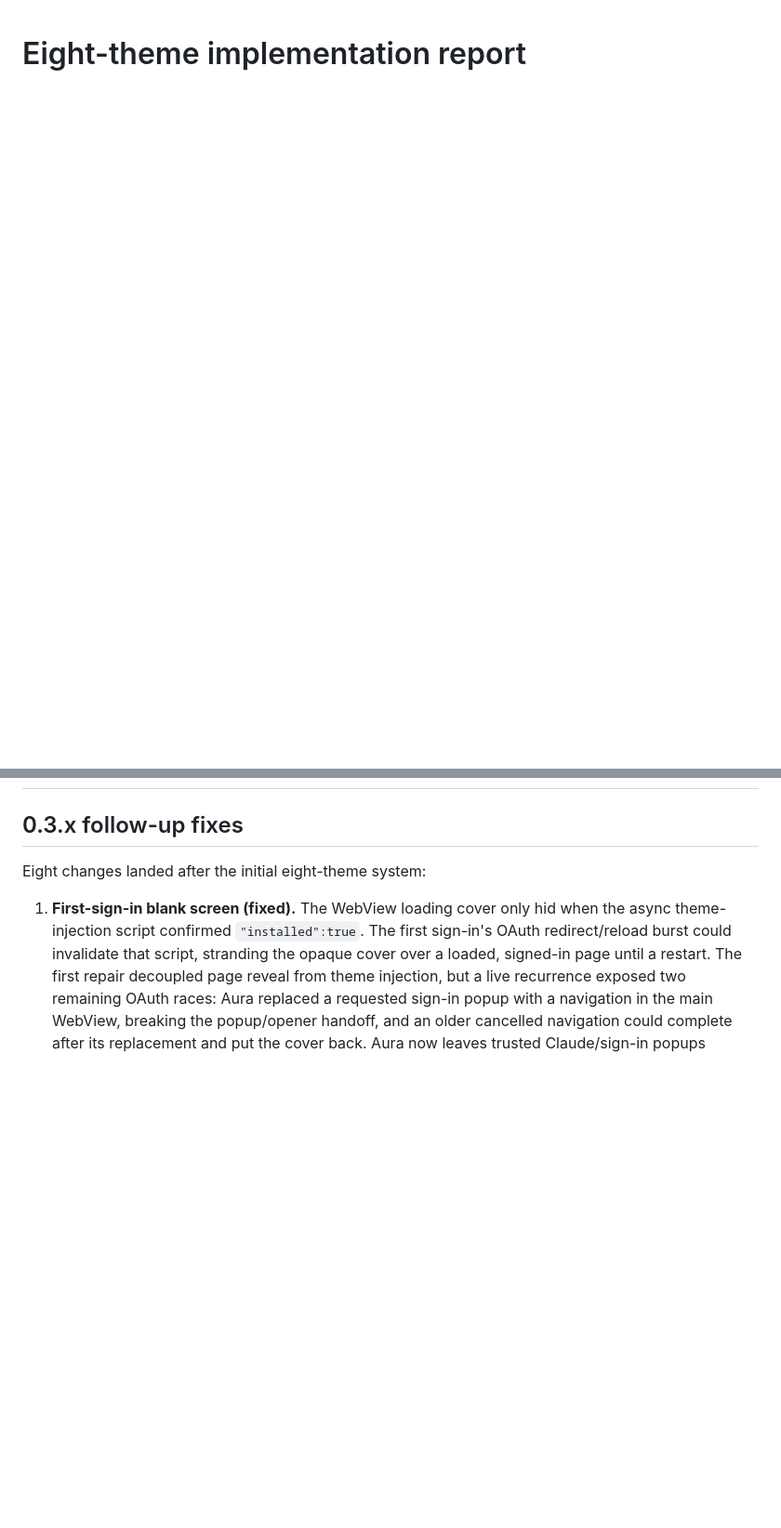
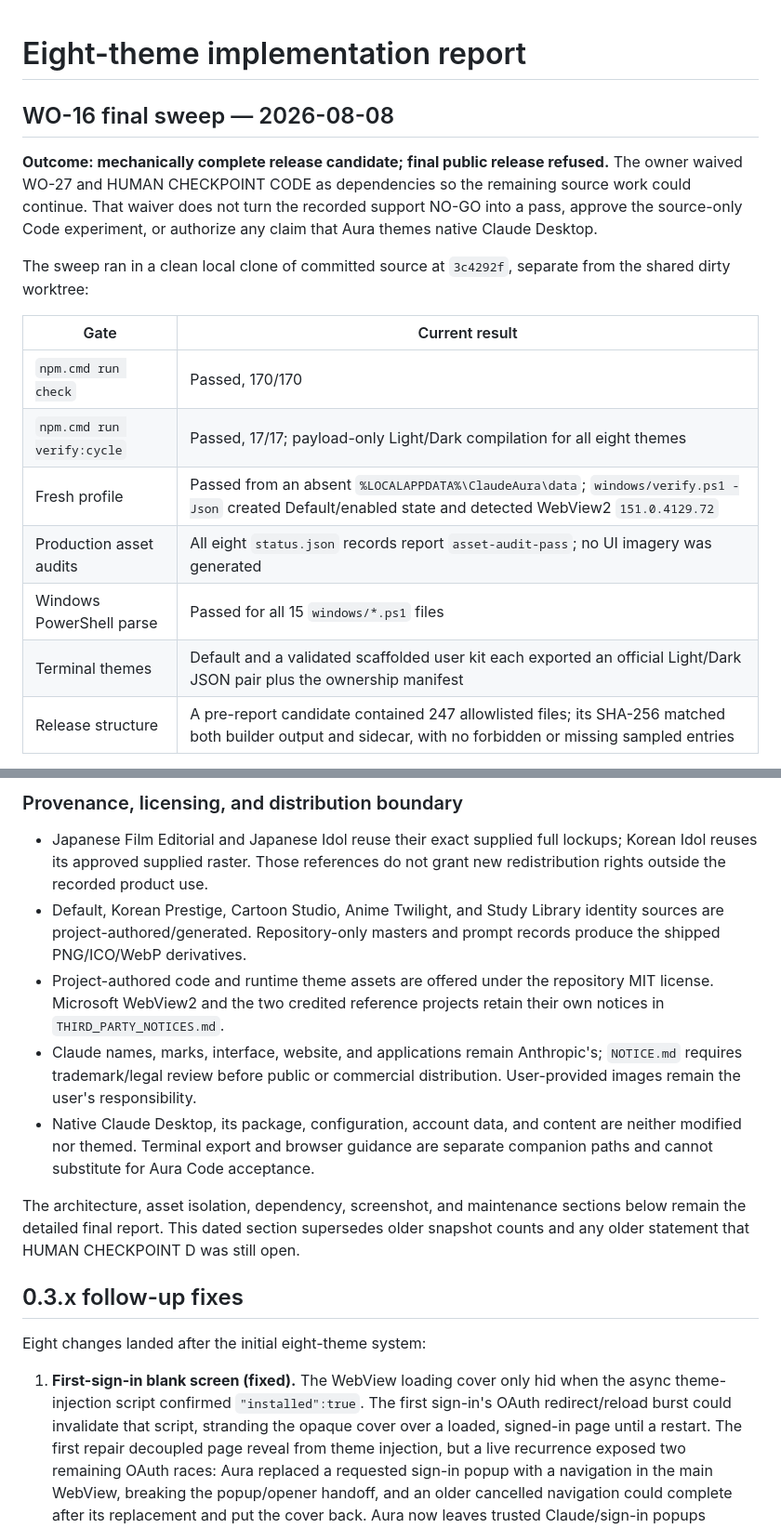
Before and after one commit to kaihuang1425/claude-aura, a Markdown page: docs/IMPLEMENTATION_REPORT.md, 2 parts joined by grey strips. Shown at 93% size. GitHub-like rendering; blank space fills up the shorter version.

```diff
--- a/docs/IMPLEMENTATION_REPORT.md
+++ b/docs/IMPLEMENTATION_REPORT.md
@@ -1 +1,23 @@
 # Eight-theme implementation report
+
+## WO-16 final sweep — 2026-08-08
+
+**Outcome: mechanically complete release candidate; final public release
+refused.** The owner waived WO-27 and HUMAN CHECKPOINT CODE as dependencies so
+the remaining source work could continue. That waiver does not turn the
+recorded support NO-GO into a pass, approve the source-only Code experiment, or
+authorize any claim that Aura themes native Claude Desktop.
+
+The sweep ran in a clean local clone of committed source at `3c4292f`, separate
+from the shared dirty worktree:
+
+| Gate | Current result |
+| --- | --- |
+| `npm.cmd run check` | Passed, 170/170 |
+| `npm.cmd run verify:cycle` | Passed, 17/17; payload-only Light/Dark compilation for all eight themes |
+| Fresh profile | Passed from an absent `%LOCALAPPDATA%\ClaudeAura\data`; `windows/verify.ps1 -Json` created Default/enabled state and detected WebView2 `151.0.4129.72` |
+| Production asset audits | All eight `status.json` records report `asset-audit-pass`; no UI imagery was generated |
+| Windows PowerShell parse | Passed for all 15 `windows/*.ps1` files |
+| Terminal themes | Default and a validated scaffolded user kit each exported an official Light/Dark JSON pair plus the ownership manifest |
+| Release structure | A pre-report candidate contained 247 allowlisted files; its SHA-256 matched both builder output and sidecar, with no forbidden or missing sampled entries |
+
@@ -2,3 +49,25 @@
+### Provenance, licensing, and distribution boundary
+
+- Japanese Film Editorial and Japanese Idol reuse their exact supplied full
+  lockups; Korean Idol reuses its approved supplied raster. Those references do
+  not grant new redistribution rights outside the recorded product use.
+- Default, Korean Prestige, Cartoon Studio, Anime Twilight, and Study Library
+  identity sources are project-authored/generated. Repository-only masters and
+  prompt records produce the shipped PNG/ICO/WebP derivatives.
+- Project-authored code and runtime theme assets are offered under the
+  repository MIT license. Microsoft WebView2 and the two credited reference
+  projects retain their own notices in `THIRD_PARTY_NOTICES.md`.
+- Claude names, marks, interface, website, and applications remain Anthropic's;
+  `NOTICE.md` requires trademark/legal review before public or commercial
+  distribution. User-provided images remain the user's responsibility.
+- Native Claude Desktop, its package, configuration, account data, and content
+  are neither modified nor themed. Terminal export and browser guidance are
+  separate companion paths and cannot substitute for Aura Code acceptance.
+
+The architecture, asset isolation, dependency, screenshot, and maintenance
+sections below remain the detailed final report. This dated section supersedes
+older snapshot counts and any older statement that HUMAN CHECKPOINT D was
+still open.
 
 ## 0.3.x follow-up fixes
 
```
Also changed, not shown: other parts of docs/IMPLEMENTATION_REPORT.md (+57 -39 lines), docs/ACCEPTANCE_AUDIT.md (+17 -14 lines), docs/FILE_MANIFEST.md (+2 -3 lines).
